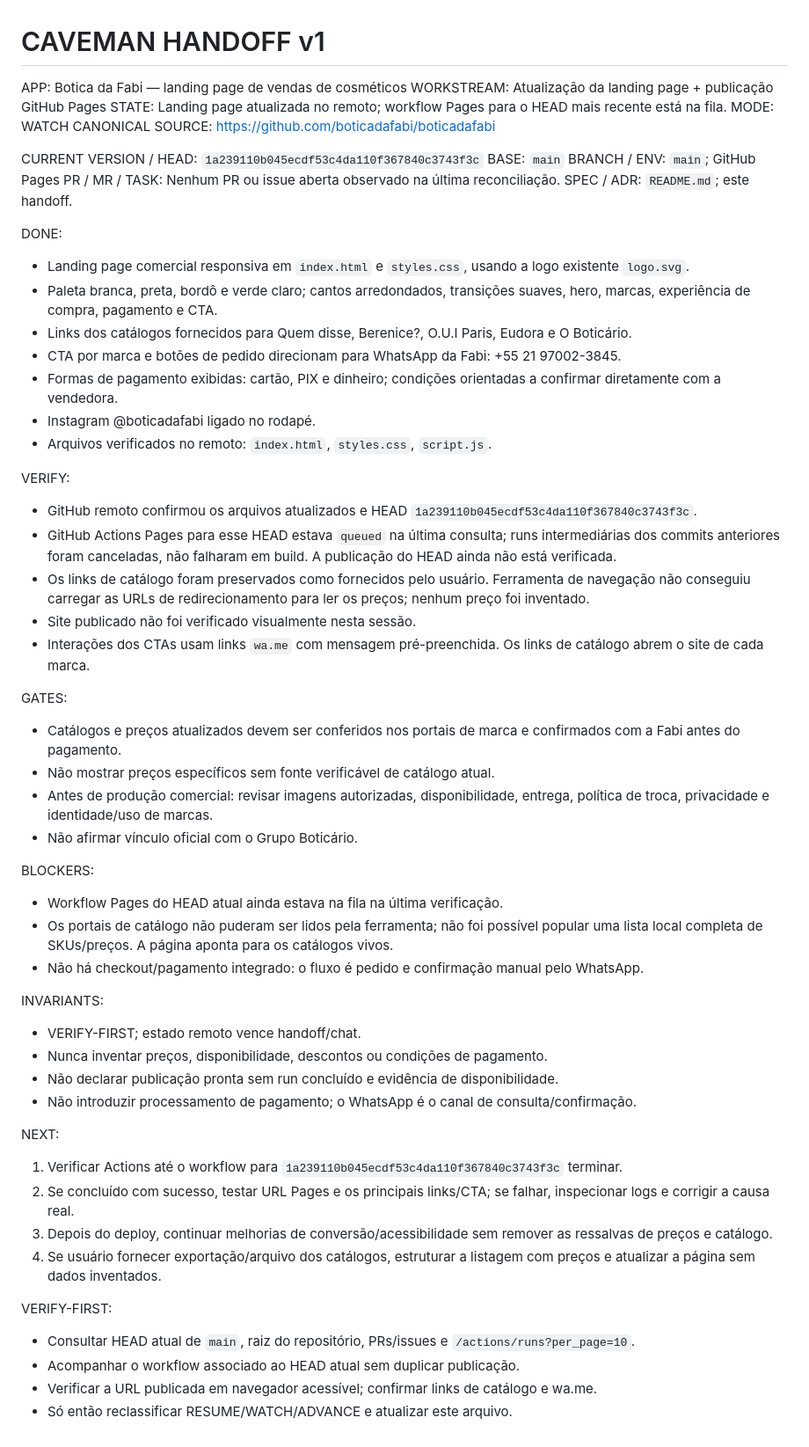
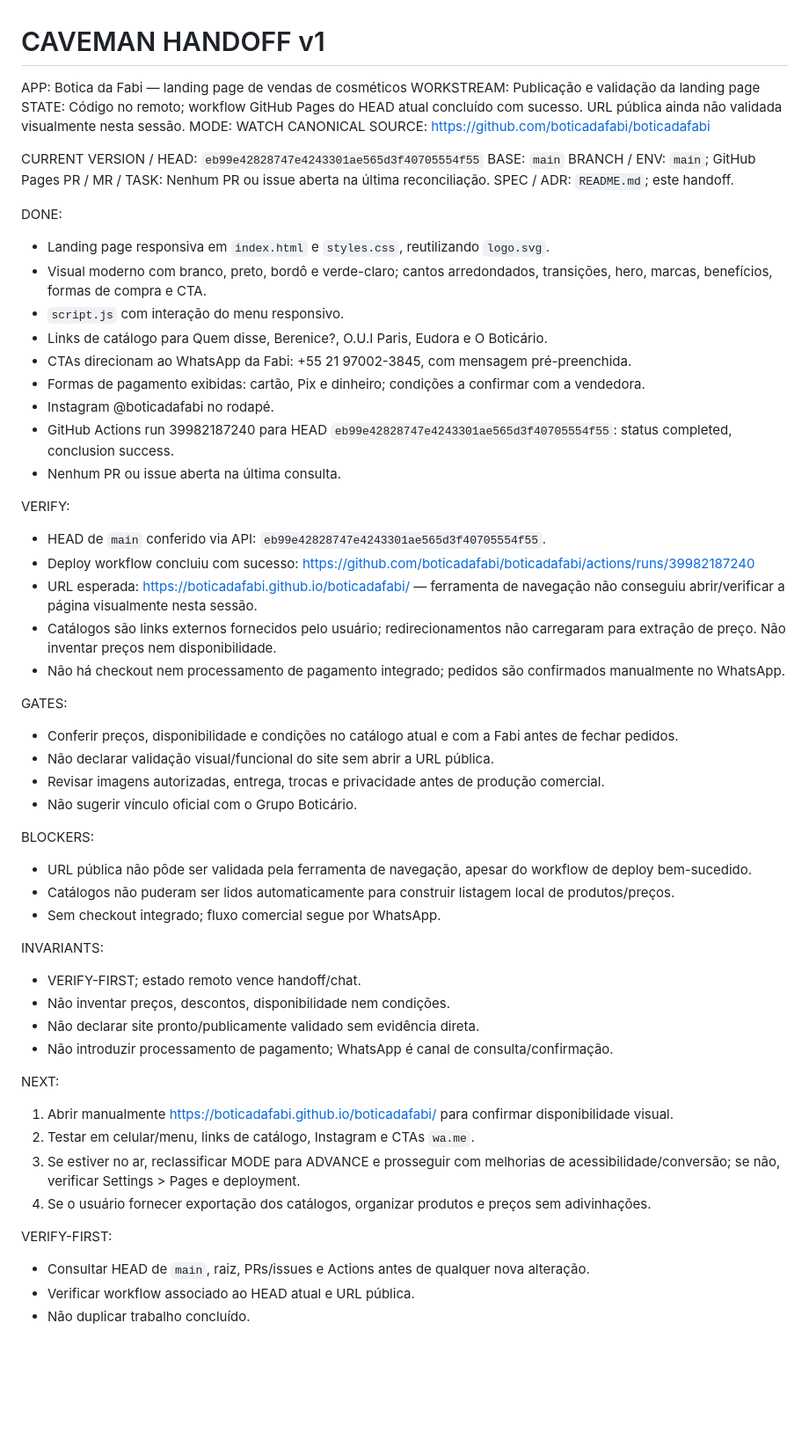
Before and after one commit to boticadafabi/boticadafabi, a Markdown page: CAVEMAN_HANDOFF.md, the part around the change. Shown at 88% size. Rendered like a GitHub page; blank space fills up the shorter version.

Commit message:
Atualiza handoff após deploy bem-sucedido

```diff
--- a/CAVEMAN_HANDOFF.md
+++ b/CAVEMAN_HANDOFF.md
@@ -1,58 +1,59 @@
 # CAVEMAN HANDOFF v1
 
 APP: Botica da Fabi — landing page de vendas de cosméticos
-WORKSTREAM: Atualização da landing page + publicação GitHub Pages
-STATE: Landing page atualizada no remoto; workflow Pages para o HEAD mais recente está na fila.
+WORKSTREAM: Publicação e validação da landing page
+STATE: Código no remoto; workflow GitHub Pages do HEAD atual concluído com sucesso. URL pública ainda não validada visualmente nesta sessão.
 MODE: WATCH
 CANONICAL SOURCE: https://github.com/boticadafabi/boticadafabi
 
-CURRENT VERSION / HEAD: `1a239110b045ecdf53c4da110f367840c3743f3c`
+CURRENT VERSION / HEAD: `eb99e42828747e4243301ae565d3f40705554f55`
 BASE: `main`
 BRANCH / ENV: `main`; GitHub Pages
-PR / MR / TASK: Nenhum PR ou issue aberta observado na última reconciliação.
+PR / MR / TASK: Nenhum PR ou issue aberta na última reconciliação.
 SPEC / ADR: `README.md`; este handoff.
 
 DONE:
-- Landing page comercial responsiva em `index.html` e `styles.css`, usando a logo existente `logo.svg`.
-- Paleta branca, preta, bordô e verde claro; cantos arredondados, transições suaves, hero, marcas, experiência de compra, pagamento e CTA.
-- Links dos catálogos fornecidos para Quem disse, Berenice?, O.U.I Paris, Eudora e O Boticário.
-- CTA por marca e botões de pedido direcionam para WhatsApp da Fabi: +55 21 97002-3845.
-- Formas de pagamento exibidas: cartão, PIX e dinheiro; condições orientadas a confirmar diretamente com a vendedora.
-- Instagram @boticadafabi ligado no rodapé.
-- Arquivos verificados no remoto: `index.html`, `styles.css`, `script.js`.
+- Landing page responsiva em `index.html` e `styles.css`, reutilizando `logo.svg`.
+- Visual moderno com branco, preto, bordô e verde-claro; cantos arredondados, transições, hero, marcas, benefícios, formas de compra e CTA.
+- `script.js` com interação do menu responsivo.
+- Links de catálogo para Quem disse, Berenice?, O.U.I Paris, Eudora e O Boticário.
+- CTAs direcionam ao WhatsApp da Fabi: +55 21 97002-3845, com mensagem pré-preenchida.
+- Formas de pagamento exibidas: cartão, Pix e dinheiro; condições a confirmar com a vendedora.
+- Instagram @boticadafabi no rodapé.
+- GitHub Actions run 39982187240 para HEAD `eb99e42828747e4243301ae565d3f40705554f55`: status completed, conclusion success.
+- Nenhum PR ou issue aberta na última consulta.
 
 VERIFY:
-- GitHub remoto confirmou os arquivos atualizados e HEAD `1a239110b045ecdf53c4da110f367840c3743f3c`.
-- GitHub Actions Pages para esse HEAD estava `queued` na última consulta; runs intermediárias dos commits anteriores foram canceladas, não falharam em build. A publicação do HEAD ainda não está verificada.
-- Os links de catálogo foram preservados como fornecidos pelo usuário. Ferramenta de navegação não conseguiu carregar as URLs de redirecionamento para ler os preços; nenhum preço foi inventado.
-- Site publicado não foi verificado visualmente nesta sessão.
-- Interações dos CTAs usam links `wa.me` com mensagem pré-preenchida. Os links de catálogo abrem o site de cada marca.
+- HEAD de `main` conferido via API: `eb99e42828747e4243301ae565d3f40705554f55`.
+- Deploy workflow concluiu com sucesso: https://github.com/boticadafabi/boticadafabi/actions/runs/39982187240
+- URL esperada: https://boticadafabi.github.io/boticadafabi/ — ferramenta de navegação não conseguiu abrir/verificar a página visualmente nesta sessão.
+- Catálogos são links externos fornecidos pelo usuário; redirecionamentos não carregaram para extração de preço. Não inventar preços nem disponibilidade.
+- Não há checkout nem processamento de pagamento integrado; pedidos são confirmados manualmente no WhatsApp.
 
 GATES:
-- Catálogos e preços atualizados devem ser conferidos nos portais de marca e confirmados com a Fabi antes do pagamento.
-- Não mostrar preços específicos sem fonte verificável de catálogo atual.
-- Antes de produção comercial: revisar imagens autorizadas, disponibilidade, entrega, política de troca, privacidade e identidade/uso de marcas.
-- Não afirmar vínculo oficial com o Grupo Boticário.
+- Conferir preços, disponibilidade e condições no catálogo atual e com a Fabi antes de fechar pedidos.
+- Não declarar validação visual/funcional do site sem abrir a URL pública.
+- Revisar imagens autorizadas, entrega, trocas e privacidade antes de produção comercial.
+- Não sugerir vínculo oficial com o Grupo Boticário.
 
 BLOCKERS:
-- Workflow Pages do HEAD atual ainda estava na fila na última verificação.
-- Os portais de catálogo não puderam ser lidos pela ferramenta; não foi possível popular uma lista local completa de SKUs/preços. A página aponta para os catálogos vivos.
-- Não há checkout/pagamento integrado: o fluxo é pedido e confirmação manual pelo WhatsApp.
+- URL pública não pôde ser validada pela ferramenta de navegação, apesar do workflow de deploy bem-sucedido.
+- Catálogos não puderam ser lidos automaticamente para construir listagem local de produtos/preços.
+- Sem checkout integrado; fluxo comercial segue por WhatsApp.
 
 INVARIANTS:
 - VERIFY-FIRST; estado remoto vence handoff/chat.
-- Nunca inventar preços, disponibilidade, descontos ou condições de pagamento.
-- Não declarar publicação pronta sem run concluído e evidência de disponibilidade.
-- Não introduzir processamento de pagamento; o WhatsApp é o canal de consulta/confirmação.
+- Não inventar preços, descontos, disponibilidade nem condições.
+- Não declarar site pronto/publicamente validado sem evidência direta.
+- Não introduzir processamento de pagamento; WhatsApp é canal de consulta/confirmação.
 
 NEXT:
-1. Verificar Actions até o workflow para `1a239110b045ecdf53c4da110f367840c3743f3c` terminar.
-2. Se concluído com sucesso, testar URL Pages e os principais links/CTA; se falhar, inspecionar logs e corrigir a causa real.
-3. Depois do deploy, continuar melhorias de conversão/acessibilidade sem remover as ressalvas de preços e catálogo.
-4. Se usuário fornecer exportação/arquivo dos catálogos, estruturar a listagem com preços e atualizar a página sem dados inventados.
+1. Abrir manualmente https://boticadafabi.github.io/boticadafabi/ para confirmar disponibilidade visual.
+2. Testar em celular/menu, links de catálogo, Instagram e CTAs `wa.me`.
+3. Se estiver no ar, reclassificar MODE para ADVANCE e prosseguir com melhorias de acessibilidade/conversão; se não, verificar Settings > Pages e deployment.
+4. Se o usuário fornecer exportação dos catálogos, organizar produtos e preços sem adivinhações.
 
 VERIFY-FIRST:
-- Consultar HEAD atual de `main`, raiz do repositório, PRs/issues e `/actions/runs?per_page=10`.
-- Acompanhar o workflow associado ao HEAD atual sem duplicar publicação.
-- Verificar a URL publicada em navegador acessível; confirmar links de catálogo e wa.me.
-- Só então reclassificar RESUME/WATCH/ADVANCE e atualizar este arquivo.
+- Consultar HEAD de `main`, raiz, PRs/issues e Actions antes de qualquer nova alteração.
+- Verificar workflow associado ao HEAD atual e URL pública.
+- Não duplicar trabalho concluído.
```
